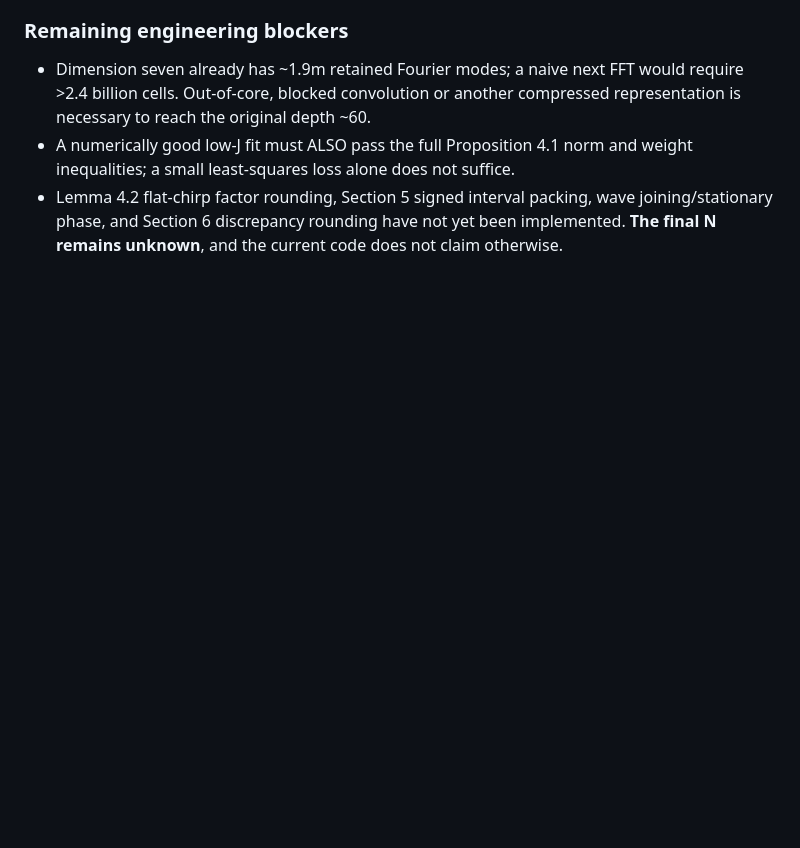
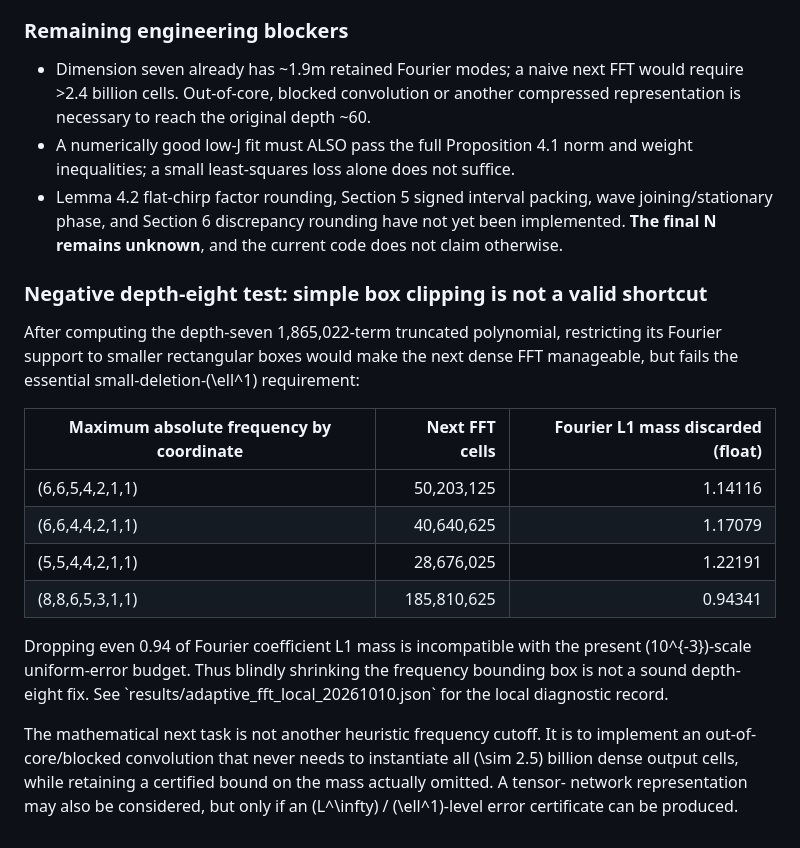
Before and after one commit to evaristebernhard/physic, a Markdown page: research/ultraflat_openai/README.md, the part around the change. Rendered like a GitHub page; blank space fills up the shorter version.

Commit message:
Document depth-eight failed coordinate box compression and requirement for streaming FFT

```diff
--- a/research/ultraflat_openai/README.md
+++ b/research/ultraflat_openai/README.md
@@ -360,3 +360,31 @@ works at that \(N\); its outputs must be labeled independently.
   packing, wave joining/stationary phase, and Section 6 discrepancy
   rounding have not yet been implemented. **The final N remains
   unknown**, and the current code does not claim otherwise.
+
+
+### Negative depth-eight test: simple box clipping is not a valid shortcut
+
+After computing the depth-seven 1,865,022-term truncated polynomial,
+restricting its Fourier support to smaller rectangular boxes would
+make the next dense FFT manageable, but fails the essential
+small-deletion-\(\ell^1\) requirement:
+
+| Maximum absolute frequency by coordinate | Next FFT cells | Fourier L1 mass discarded (float) |
+|---|---:|---:|
+| (6,6,5,4,2,1,1) | 50,203,125 | 1.14116 |
+| (6,6,4,4,2,1,1) | 40,640,625 | 1.17079 |
+| (5,5,4,4,2,1,1) | 28,676,025 | 1.22191 |
+| (8,8,6,5,3,1,1) | 185,810,625 | 0.94341 |
+
+Dropping even 0.94 of Fourier coefficient L1 mass is incompatible
+with the present \(10^{-3}\)-scale uniform-error budget. Thus blindly
+shrinking the frequency bounding box is not a sound depth-eight fix.
+See \`results/adaptive_fft_local_20261010.json\` for the local
+diagnostic record.
+
+The mathematical next task is not another heuristic frequency cutoff.
+It is to implement an out-of-core/blocked convolution that never needs
+to instantiate all \(\sim 2.5\) billion dense output cells, while
+retaining a certified bound on the mass actually omitted. A tensor-
+network representation may also be considered, but only if an
+\(L^\infty\) / \(\ell^1\)-level error certificate can be produced.
```
